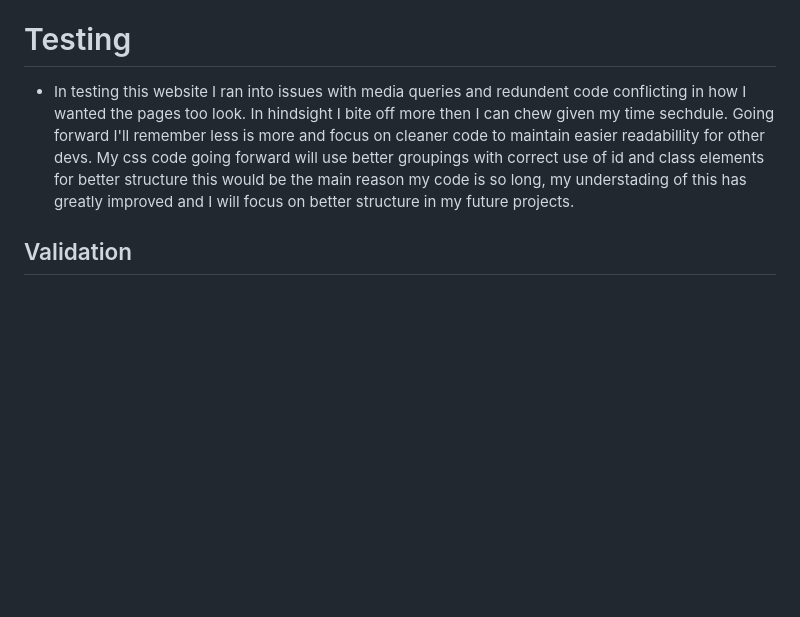
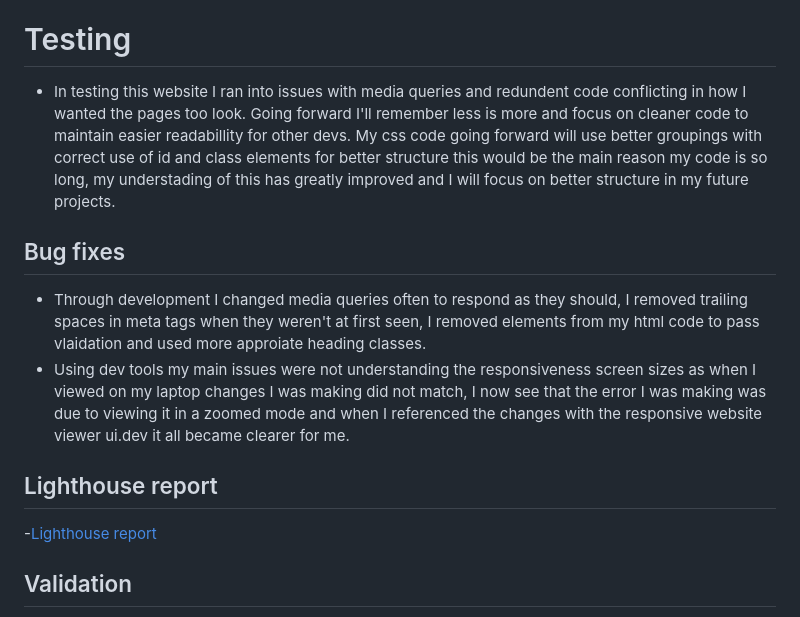
Before and after one commit to Grampers-Dev/cryptocurrency-a.i-history, a Markdown page: Readme.md, the part around the change. Drawn GitHub-style; blank space fills up the shorter version.

Commit message:
Updated readme file with bug fixes and light house report

```diff
--- a/Readme.md
+++ b/Readme.md
@@ -78,7 +78,16 @@ Stay connected with the Cryptocurrency History website through our social media
 
 # Testing
 
-- In testing this website I ran into issues with media queries and redundent code conflicting in how I wanted the pages too look. In hindsight I bite off more then I can chew given my time sechdule. Going forward I'll remember less is more and focus on cleaner code to maintain easier readabillity for other devs. My css code going forward will use better groupings with correct use of id and class elements for better structure this would be the main reason my code is so long, my understading of this has greatly improved and I will focus on better structure in my future projects.
+- In testing this website I ran into issues with media queries and redundent code conflicting in how I wanted the pages too look. Going forward I'll remember less is more and focus on cleaner code to maintain easier readabillity for other devs. My css code going forward will use better groupings with correct use of id and class elements for better structure this would be the main reason my code is so long, my understading of this has greatly improved and I will focus on better structure in my future projects.
+
+## Bug fixes
+
+- Through development I changed media queries often to respond as they should, I removed trailing spaces in meta tags when they weren't at first seen, I removed elements from my html code to pass vlaidation and used more approiate heading classes.
+- Using dev tools my main issues were not understanding the responsiveness screen sizes as when I viewed on my laptop changes I was making did not match, I now see that the error I was making was due to viewing it in a zoomed mode and when I referenced the changes with the responsive website viewer ui.dev it all became clearer for me.
+
+## Lighthouse report
+
+-[Lighthouse report](./assets/images/)
 
 ## Validation
 
```
Also changed, not shown: assets/images/lighthouse report.jpg (added).
